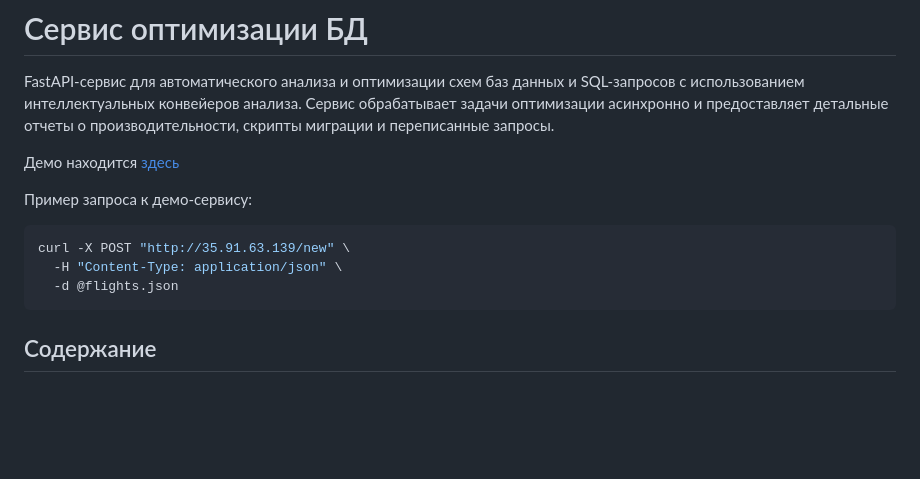
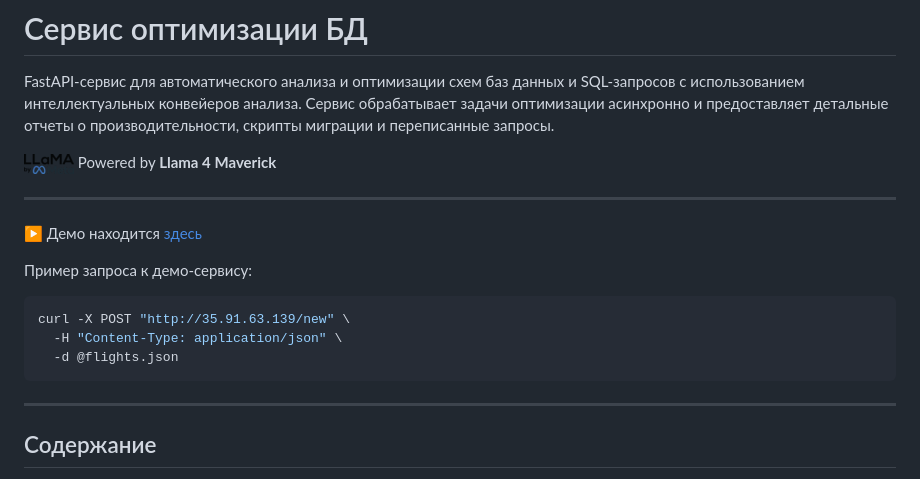
Before and after one commit to AndreyStartsev/DTL2025, a Markdown page: readme.md, the part around the change. GitHub-like rendering; pictures changed too: images/icon_sm.png (added); blank space fills up the shorter version.

````diff
--- a/readme.md
+++ b/readme.md
@@ -2,7 +2,10 @@
 
 FastAPI-сервис для автоматического анализа и оптимизации схем баз данных и SQL-запросов с использованием интеллектуальных конвейеров анализа. Сервис обрабатывает задачи оптимизации асинхронно и предоставляет детальные отчеты о производительности, скрипты миграции и переписанные запросы.
 
-Демо находится [здесь](http://35.91.63.139)
+![llama icon](./images/icon_sm.png)     Powered by **Llama 4 Maverick**
+
+----
+▶️ Демо находится [здесь](http://35.91.63.139)
 
 Пример запроса к демо-сервису:
 
@@ -11,6 +14,7 @@ curl -X POST "http://35.91.63.139/new" \
   -H "Content-Type: application/json" \
   -d @flights.json
 ```
+----
 
 ## Содержание
 
````
Also changed, not shown: images/3.drawio.png (added), 2 other files.
